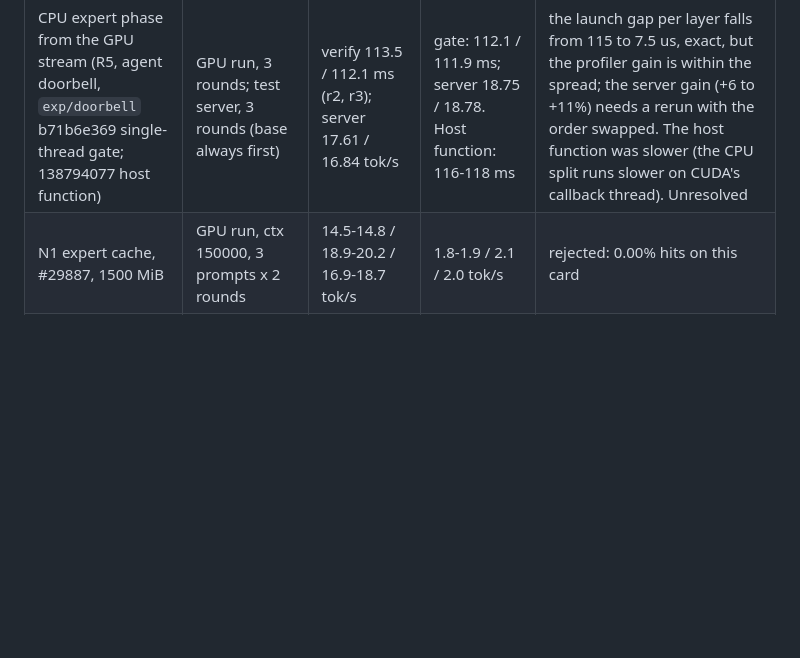
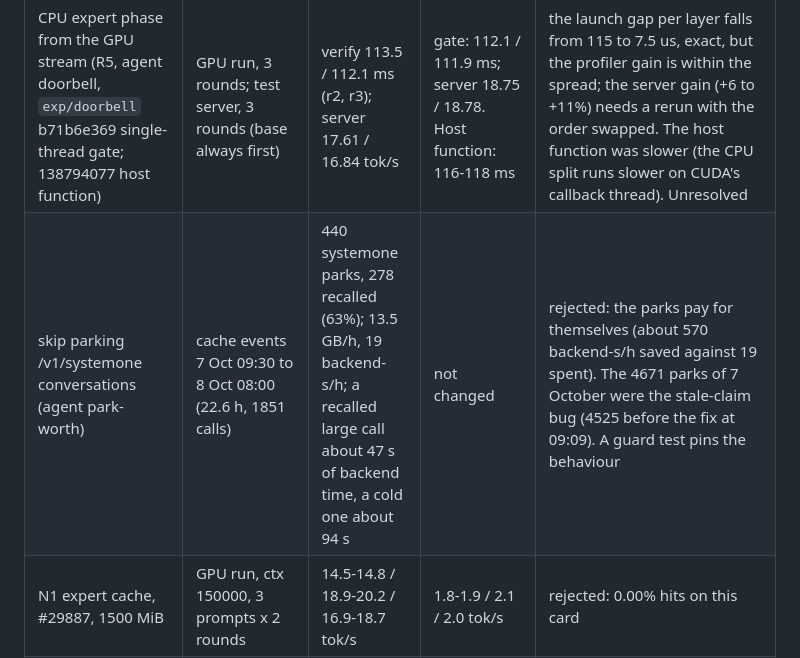
Before and after one commit to Vortiago/llama-arbiter, a Markdown page: docs/GPU-FOLLOWUPS.md, the part around the change. Drawn GitHub-style; blank space fills up the shorter version.

Commit message:
docs: systemone parks are recalled 63% of the time; keep them
Co-Authored-By: Claude Opus 5.5 <noreply@anthropic.com>
Claude-Session: https://claude.ai/code/session_01C6MCJC4HTKxvuGjKjqDuqQ

```diff
--- a/docs/GPU-FOLLOWUPS.md
+++ b/docs/GPU-FOLLOWUPS.md
@@ -56,6 +56,7 @@ the rest on the card). The tool is `tools/op-profile.cpp`: a warm read of a
 | spin barrier inside a graph, and a fused small-batch MoE op (agent moebarrier, `exp/moebarrier` c23cd8d77, 6635eacfc, 2efebd55a) | CPU and GPU runs, 3 rounds, one instance on node 0 | CPU: verify 312.9 / 309.6 / 310.2 ms, prompt 19.8-20.6; GPU: verify 116.0-116.7 | spin: CPU verify 270.7 / 271.9 / 269.1 (-13%), prompt 19.6-19.8; GPU 114.6-115.0. Spin + fused: CPU 268.5-271.5, GPU 113.5-114.1 | OMP_WAIT_POLICY=PASSIVE made every ggml_barrier sleep in the kernel: 34% of a CPU verify step's thread time was barrier wait. Exact (PPL identical at ub 512 and 4). With the fused op and 128/256-row blocks (2efebd55a): CPU verify 260.5-262.1 ms (-15%), GPU 109.9-110.7 (-6%). Two busy instances on node 0: 365-370 -> 327-334 ms each. Ready to deploy as core/0031-0033 |
 | adaptive MTP draft length 1-5 (H4, agent adaptdepth, `exp/adaptdepth` c620c122d) | test server in the gpu backend's layout, 8 prompts x temperature 0 and 1.0, 3 rounds, quiet box | pooled 22.38 / 22.36 / 22.54 tok/s | 22.51 / 22.56 / 22.57 | rejected: +0.1 to +0.9%, within the spread. It wins on json, sql, code and loses as much on lists and reasoning; each change of length costs a graph rebuild. Greedy text depends on the verify width, so no draft-length change keeps greedy output byte-identical |
 | CPU expert phase from the GPU stream (R5, agent doorbell, `exp/doorbell` b71b6e369 single-thread gate; 138794077 host function) | GPU run, 3 rounds; test server, 3 rounds (base always first) | verify 113.5 / 112.1 ms (r2, r3); server 17.61 / 16.84 tok/s | gate: 112.1 / 111.9 ms; server 18.75 / 18.78. Host function: 116-118 ms | the launch gap per layer falls from 115 to 7.5 us, exact, but the profiler gain is within the spread; the server gain (+6 to +11%) needs a rerun with the order swapped. The host function was slower (the CPU split runs slower on CUDA's callback thread). Unresolved |
+| skip parking /v1/systemone conversations (agent park-worth) | cache events 7 Oct 09:30 to 8 Oct 08:00 (22.6 h, 1851 calls) | 440 systemone parks, 278 recalled (63%); 13.5 GB/h, 19 backend-s/h; a recalled large call about 47 s of backend time, a cold one about 94 s | not changed | rejected: the parks pay for themselves (about 570 backend-s/h saved against 19 spent). The 4671 parks of 7 October were the stale-claim bug (4525 before the fix at 09:09). A guard test pins the behaviour |
 | N1 expert cache, #29887, 1500 MiB | GPU run, ctx 150000, 3 prompts x 2 rounds | 14.5-14.8 / 18.9-20.2 / 16.9-18.7 tok/s | 1.8-1.9 / 2.1 / 2.0 tok/s | rejected: 0.00% hits on this card |
 | `--spec-draft-p-min 0.5` (H3) | gpu backend, temperature 1.0, 2 rounds | see `--backend-sampling` baseline | 12.9-13.4 / 17.3-17.6 / 15.3-16.3 tok/s | rejected: -2 to -5% |
 | threads 14 / 16 / 17 / 18 (`-t` = `-tb`) | CPU run and GPU run, node 0 quiet, two passes in reversed order | 18: GPU prompt 8.41, 8.37 ms/token; CPU prompt 20.27, 19.61 | GPU prompt 17: 8.69, 8.72; 16: 9.16, 9.02. CPU prompt 17: 20.25, 20.40; 14: 24.09, 23.51 | keep 18. Verify: no count beats the spread (up to 21 ms CPU, 4 ms GPU). A 4-token verify runs on the `-tb` pool, so `-t` alone changes nothing there |
```
